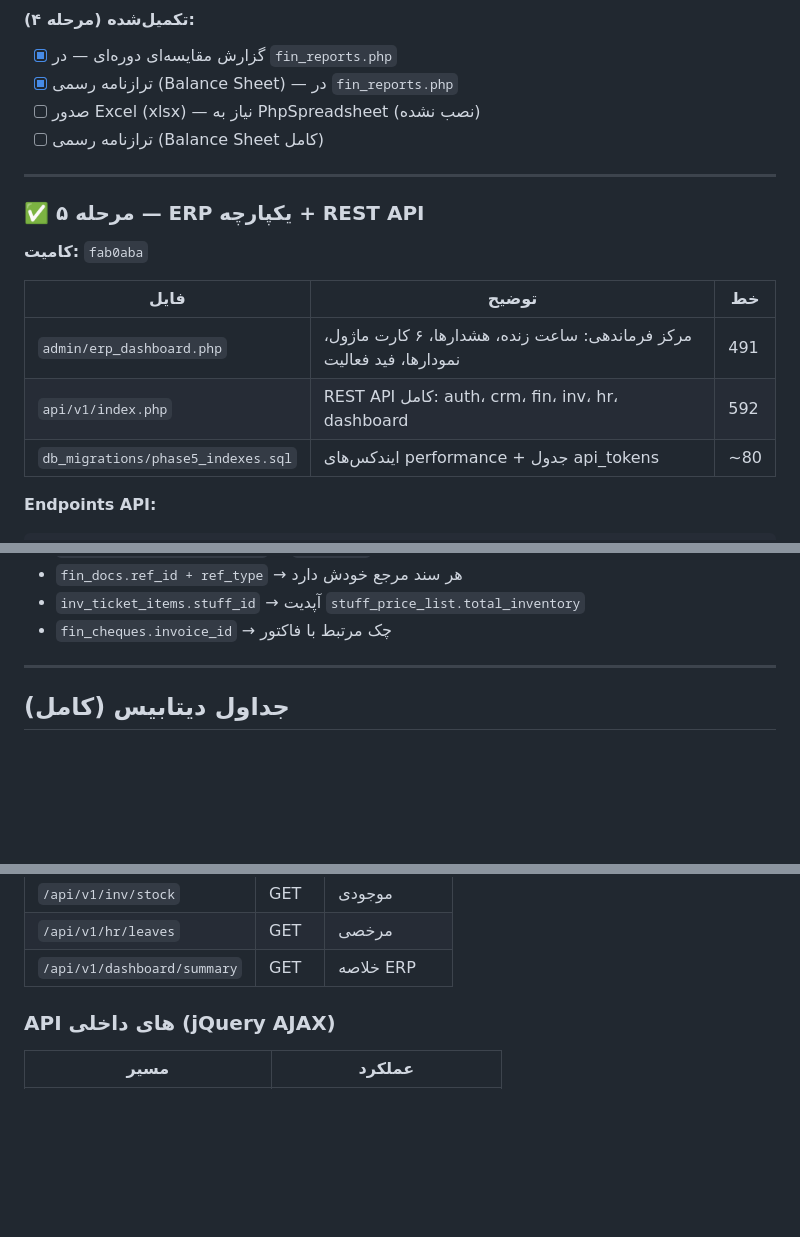
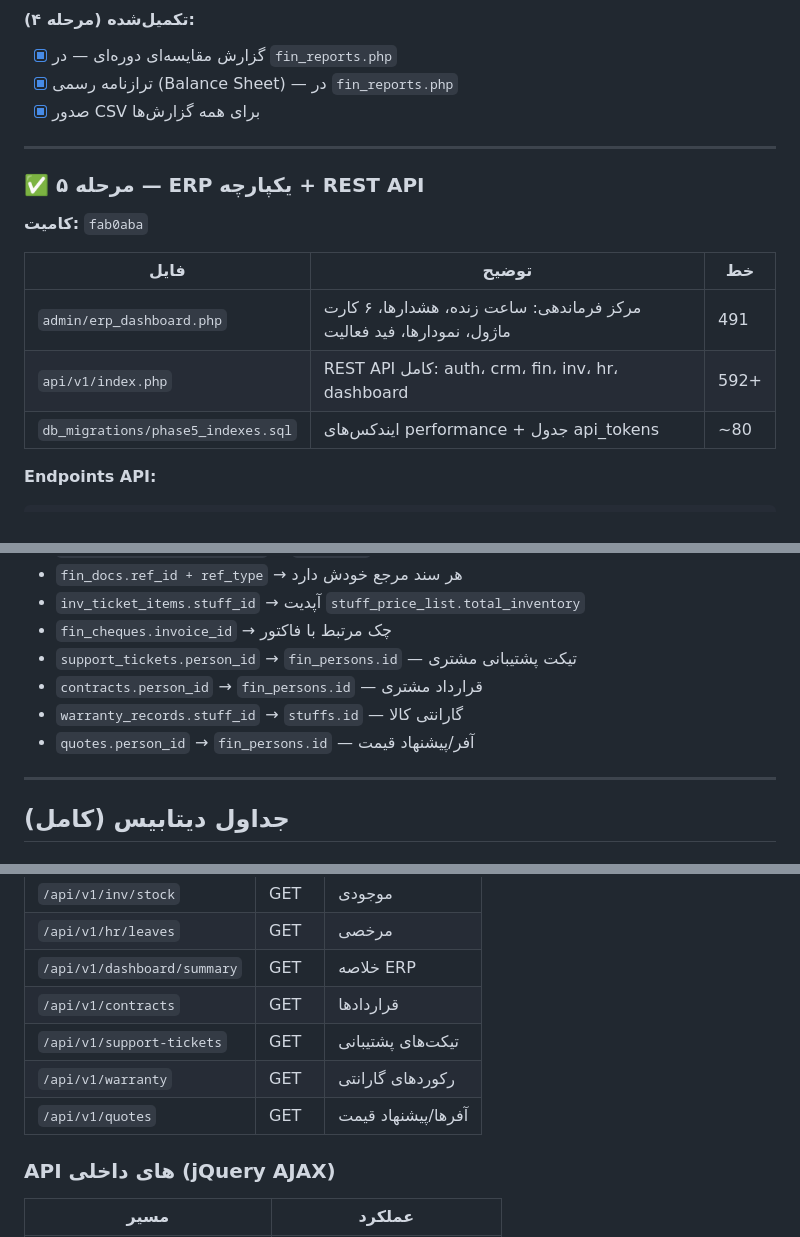
Before and after one commit to hamidrezasoltanian/test.atenazistdarman.ir, a Markdown page: CLAUDE.md, 3 parts joined by grey strips. Drawn GitHub-style; blank space fills up the shorter version.

```diff
--- a/CLAUDE.md
+++ b/CLAUDE.md
@@ -201,8 +203,7 @@
 #### تکمیل‌شده (مرحله ۴):
 - [x] گزارش مقایسه‌ای دوره‌ای — در `fin_reports.php`
 - [x] ترازنامه رسمی (Balance Sheet) — در `fin_reports.php`
-- [ ] صدور Excel (xlsx) — نیاز به PhpSpreadsheet (نصب نشده)
-- [ ] ترازنامه رسمی (Balance Sheet کامل)
+- [x] صدور CSV برای همه گزارش‌ها
 
 ---
 
@@ -213,7 +214,7 @@
 | فایل | توضیح | خط |
 |------|-------|-----|
 | `admin/erp_dashboard.php` | مرکز فرماندهی: ساعت زنده، هشدارها، ۶ کارت ماژول، نمودارها، فید فعالیت | 491 |
-| `api/v1/index.php` | REST API کامل: auth، crm، fin، inv، hr، dashboard | 592 |
+| `api/v1/index.php` | REST API کامل: auth، crm، fin، inv، hr، dashboard | 592+ |
 | `db_migrations/phase5_indexes.sql` | ایندکس‌های performance + جدول api_tokens | ∼80 |
 
 **Endpoints API:**
@@ -261,6 +262,10 @@ crm_opportunities ──opportunity_id──► fin_invoices ──── fin_in
 - `fin_docs.ref_id + ref_type` → هر سند مرجع خودش دارد
 - `inv_ticket_items.stuff_id` → آپدیت `stuff_price_list.total_inventory`
 - `fin_cheques.invoice_id` → چک مرتبط با فاکتور
+- `support_tickets.person_id` → `fin_persons.id` — تیکت پشتیبانی مشتری
+- `contracts.person_id` → `fin_persons.id` — قرارداد مشتری
+- `warranty_records.stuff_id` → `stuffs.id` — گارانتی کالا
+- `quotes.person_id` → `fin_persons.id` — آفر/پیشنهاد قیمت
 
 ---
 
@@ -314,6 +328,10 @@ crm_opportunities ──opportunity_id──► fin_invoices ──── fin_in
 | `/api/v1/inv/stock` | GET | موجودی |
 | `/api/v1/hr/leaves` | GET | مرخصی |
 | `/api/v1/dashboard/summary` | GET | خلاصه ERP |
+| `/api/v1/contracts` | GET | قراردادها |
+| `/api/v1/support-tickets` | GET | تیکت‌های پشتیبانی |
+| `/api/v1/warranty` | GET | رکوردهای گارانتی |
+| `/api/v1/quotes` | GET | آفرها/پیشنهاد قیمت |
 
 ### API های داخلی (jQuery AJAX)
 | مسیر | عملکرد |
```
Also changed, not shown: other parts of CLAUDE.md (+71 -18 lines).
